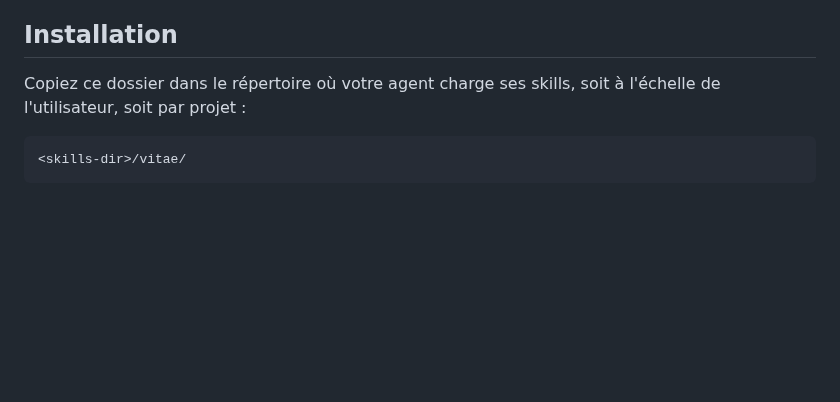
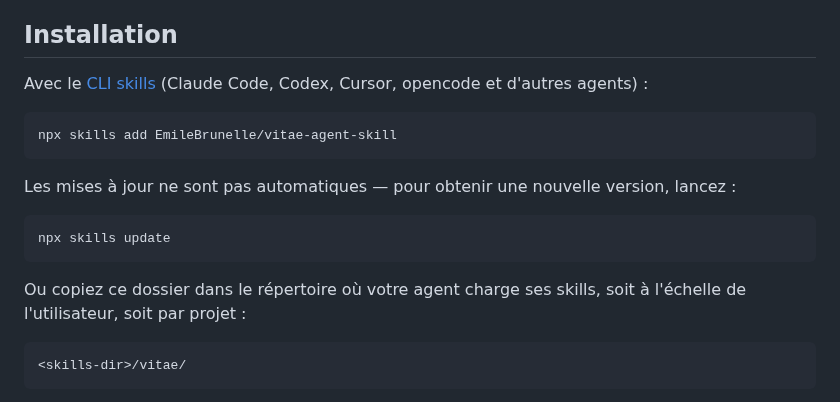
Before and after one commit to EmileBrunelle/vitae-agent-skill, a Markdown page: README.fr.md, the part around the change. Rendered like a GitHub page; blank space fills up the shorter version.

Commit message:
README: install and update with npx skills
Co-Authored-By: Claude Opus 5.5 <noreply@anthropic.com>

````diff
--- a/README.fr.md
+++ b/README.fr.md
@@ -117,7 +117,21 @@ académiques.
 
 ## Installation
 
-Copiez ce dossier dans le répertoire où votre agent charge ses skills, soit à
+Avec le [CLI skills](https://skills.sh) (Claude Code, Codex, Cursor,
+opencode et d'autres agents) :
+
+```
+npx skills add EmileBrunelle/vitae-agent-skill
+```
+
+Les mises à jour ne sont pas automatiques — pour obtenir une nouvelle
+version, lancez :
+
+```
+npx skills update
+```
+
+Ou copiez ce dossier dans le répertoire où votre agent charge ses skills, soit à
 l'échelle de l'utilisateur, soit par projet :
 
 ```
````
Also changed, not shown: README.md (+14 -1 lines).
